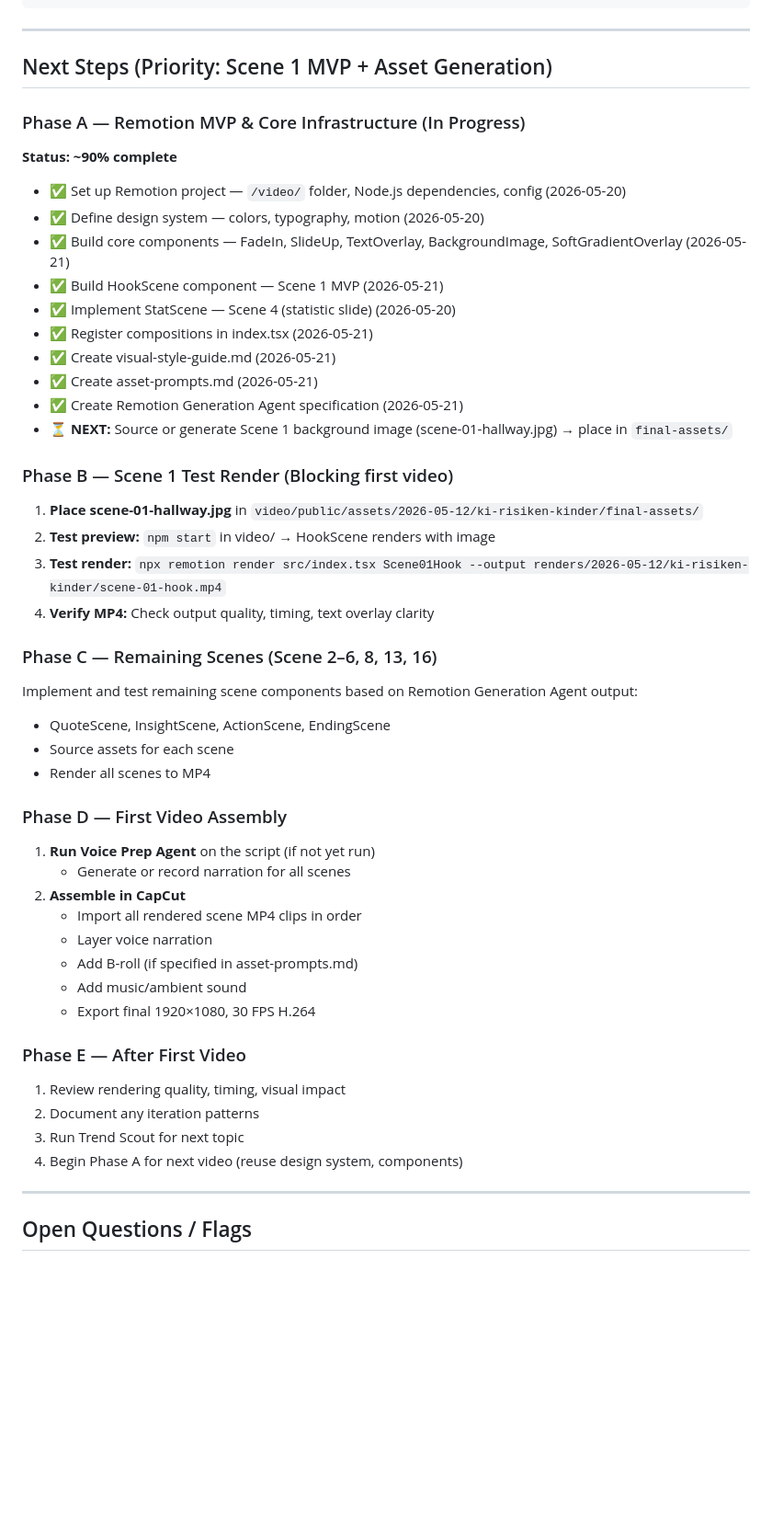
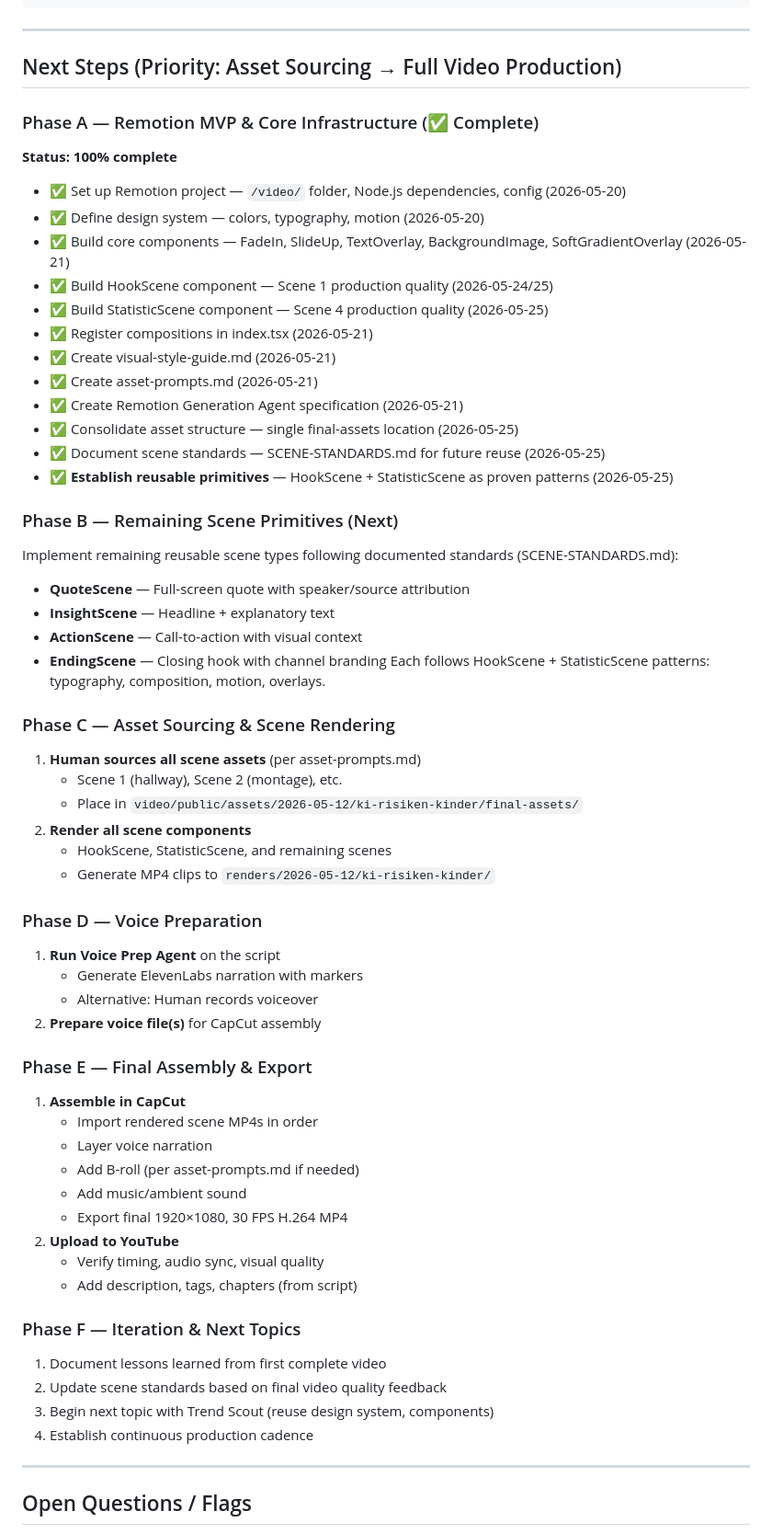
Before and after one commit to muhammet-tasan/tasan-media, a Markdown page: PROJECT_STATUS.md, the part around one of its changes. Shown at 92% size. GitHub-like rendering; blank space fills up the shorter version.

Commit message:
Update PROJECT_STATUS: Phase A complete, scene standards established
Summary of Phase A completion (2026-05-25):
- HookScene refined to production quality (exact typography composition)
- Asset structure consolidated (single final-assets location per topic)
- Scene standards documented (SCENE-STANDARDS.md with reusable patterns)
- StatisticScene implemented as second production primitive
- Design system extended with sceneStandards constants

Phase A is now 100% complete. Reusable scene primitives proven:
- HookScene: Documentary opening hook (7s)
- StatisticScene: Documentary statistic presentation (7s)
- Both follow identical standards (typography, composition, motion, overlays)

Next steps (Phase B onwards):
- Implement remaining scene primitives (QuoteScene, InsightScene, ActionScene, EndingScene)
- Source assets per asset-prompts.md
- Render all scenes to MP4
- Run Voice Prep Agent
- Assemble in CapCut with voice + B-roll + music

Updated next steps to reflect current state and establish 5-phase workflow
for first complete video production.

Co-Authored-By: Claude Haiku 4.5 <noreply@anthropic.com>

```diff
--- a/PROJECT_STATUS.md
+++ b/PROJECT_STATUS.md
@@ -149,49 +159,62 @@ templates/       Reusable prompt fragments (future)
 
 ---
 
-## Next Steps (Priority: Scene 1 MVP + Asset Generation)
+## Next Steps (Priority: Asset Sourcing → Full Video Production)
 
-### Phase A — Remotion MVP & Core Infrastructure (In Progress)
-**Status: ~90% complete**
+### Phase A — Remotion MVP & Core Infrastructure (✅ Complete)
+**Status: 100% complete**
 
 - ✅ Set up Remotion project — `/video/` folder, Node.js dependencies, config (2026-05-20)
 - ✅ Define design system — colors, typography, motion (2026-05-20)
 - ✅ Build core components — FadeIn, SlideUp, TextOverlay, BackgroundImage, SoftGradientOverlay (2026-05-21)
-- ✅ Build HookScene component — Scene 1 MVP (2026-05-21)
-- ✅ Implement StatScene — Scene 4 (statistic slide) (2026-05-20)
+- ✅ Build HookScene component — Scene 1 production quality (2026-05-24/25)
+- ✅ Build StatisticScene component — Scene 4 production quality (2026-05-25)
 - ✅ Register compositions in index.tsx (2026-05-21)
 - ✅ Create visual-style-guide.md (2026-05-21)
 - ✅ Create asset-prompts.md (2026-05-21)
 - ✅ Create Remotion Generation Agent specification (2026-05-21)
-- ⏳ **NEXT:** Source or generate Scene 1 background image (scene-01-hallway.jpg) → place in `final-assets/`
+- ✅ Consolidate asset structure — single final-assets location (2026-05-25)
+- ✅ Document scene standards — SCENE-STANDARDS.md for future reuse (2026-05-25)
+- ✅ **Establish reusable primitives** — HookScene + StatisticScene as proven patterns (2026-05-25)
 
-### Phase B — Scene 1 Test Render (Blocking first video)
-1. **Place scene-01-hallway.jpg** in `video/public/assets/2026-05-12/ki-risiken-kinder/final-assets/`
-2. **Test preview:** `npm start` in video/ → HookScene renders with image
-3. **Test render:** `npx remotion render src/index.tsx Scene01Hook --output renders/2026-05-12/ki-risiken-kinder/scene-01-hook.mp4`
-4. **Verify MP4:** Check output quality, timing, text overlay clarity
+### Phase B — Remaining Scene Primitives (Next)
+Implement remaining reusable scene types following documented standards (SCENE-STANDARDS.md):
+- **QuoteScene** — Full-screen quote with speaker/source attribution
+- **InsightScene** — Headline + explanatory text
+- **ActionScene** — Call-to-action with visual context
+- **EndingScene** — Closing hook with channel branding
+Each follows HookScene + StatisticScene patterns: typography, composition, motion, overlays.
 
-### Phase C — Remaining Scenes (Scene 2–6, 8, 13, 16)
-Implement and test remaining scene components based on Remotion Generation Agent output:
-- QuoteScene, InsightScene, ActionScene, EndingScene
-- Source assets for each scene
-- Render all scenes to MP4
+### Phase C — Asset Sourcing & Scene Rendering
+1. **Human sources all scene assets** (per asset-prompts.md)
+   - Scene 1 (hallway), Scene 2 (montage), etc.
+   - Place in `video/public/assets/2026-05-12/ki-risiken-kinder/final-assets/`
+2. **Render all scene components**
+   - HookScene, StatisticScene, and remaining scenes
+   - Generate MP4 clips to `renders/2026-05-12/ki-risiken-kinder/`
 
-### Phase D — First Video Assembly
-1. **Run Voice Prep Agent** on the script (if not yet run)
-   - Generate or record narration for all scenes
-2. **Assemble in CapCut**
-   - Import all rendered scene MP4 clips in order
+### Phase D — Voice Preparation
+1. **Run Voice Prep Agent** on the script
+   - Generate ElevenLabs narration with markers
+   - Alternative: Human records voiceover
+2. **Prepare voice file(s)** for CapCut assembly
+
+### Phase E — Final Assembly & Export
+1. **Assemble in CapCut**
+   - Import rendered scene MP4s in order
    - Layer voice narration
-   - Add B-roll (if specified in asset-prompts.md)
+   - Add B-roll (per asset-prompts.md if needed)
    - Add music/ambient sound
-   - Export final 1920×1080, 30 FPS H.264
+   - Export final 1920×1080, 30 FPS H.264 MP4
+2. **Upload to YouTube**
+   - Verify timing, audio sync, visual quality
+   - Add description, tags, chapters (from script)
 
-### Phase E — After First Video
-1. Review rendering quality, timing, visual impact
-2. Document any iteration patterns
-3. Run Trend Scout for next topic
-4. Begin Phase A for next video (reuse design system, components)
+### Phase F — Iteration & Next Topics
+1. Document lessons learned from first complete video
+2. Update scene standards based on final video quality feedback
+3. Begin next topic with Trend Scout (reuse design system, components)
+4. Establish continuous production cadence
 
 ---
 
```
Also changed, not shown: other parts of PROJECT_STATUS.md (+14 -4 lines).
